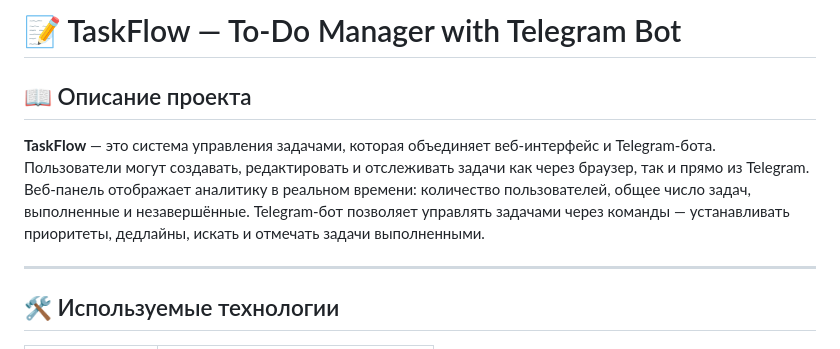
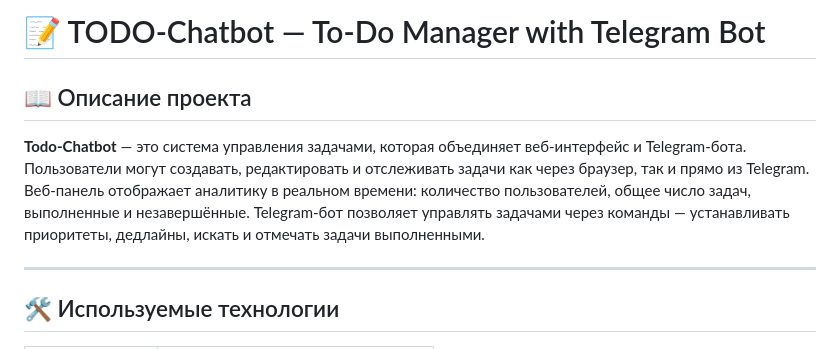
Before and after one commit to Bekonizm8/To-doChatbot, a Markdown page: README.md, the part around the change. Rendered like a GitHub page.

```diff
--- a/README.md
+++ b/README.md
@@ -1,8 +1,8 @@
-# 📝 TaskFlow — To-Do Manager with Telegram Bot
+# 📝 TODO-Chatbot — To-Do Manager with Telegram Bot
 
 ## 📖 Описание проекта
 
-**TaskFlow** — это система управления задачами, которая объединяет веб-интерфейс и Telegram-бота. Пользователи могут создавать, редактировать и отслеживать задачи как через браузер, так и прямо из Telegram. Веб-панель отображает аналитику в реальном времени: количество пользователей, общее число задач, выполненные и незавершённые. Telegram-бот позволяет управлять задачами через команды — устанавливать приоритеты, дедлайны, искать и отмечать задачи выполненными.
+**Todo-Chatbot** — это система управления задачами, которая объединяет веб-интерфейс и Telegram-бота. Пользователи могут создавать, редактировать и отслеживать задачи как через браузер, так и прямо из Telegram. Веб-панель отображает аналитику в реальном времени: количество пользователей, общее число задач, выполненные и незавершённые. Telegram-бот позволяет управлять задачами через команды — устанавливать приоритеты, дедлайны, искать и отмечать задачи выполненными.
 
 ---
 
```
